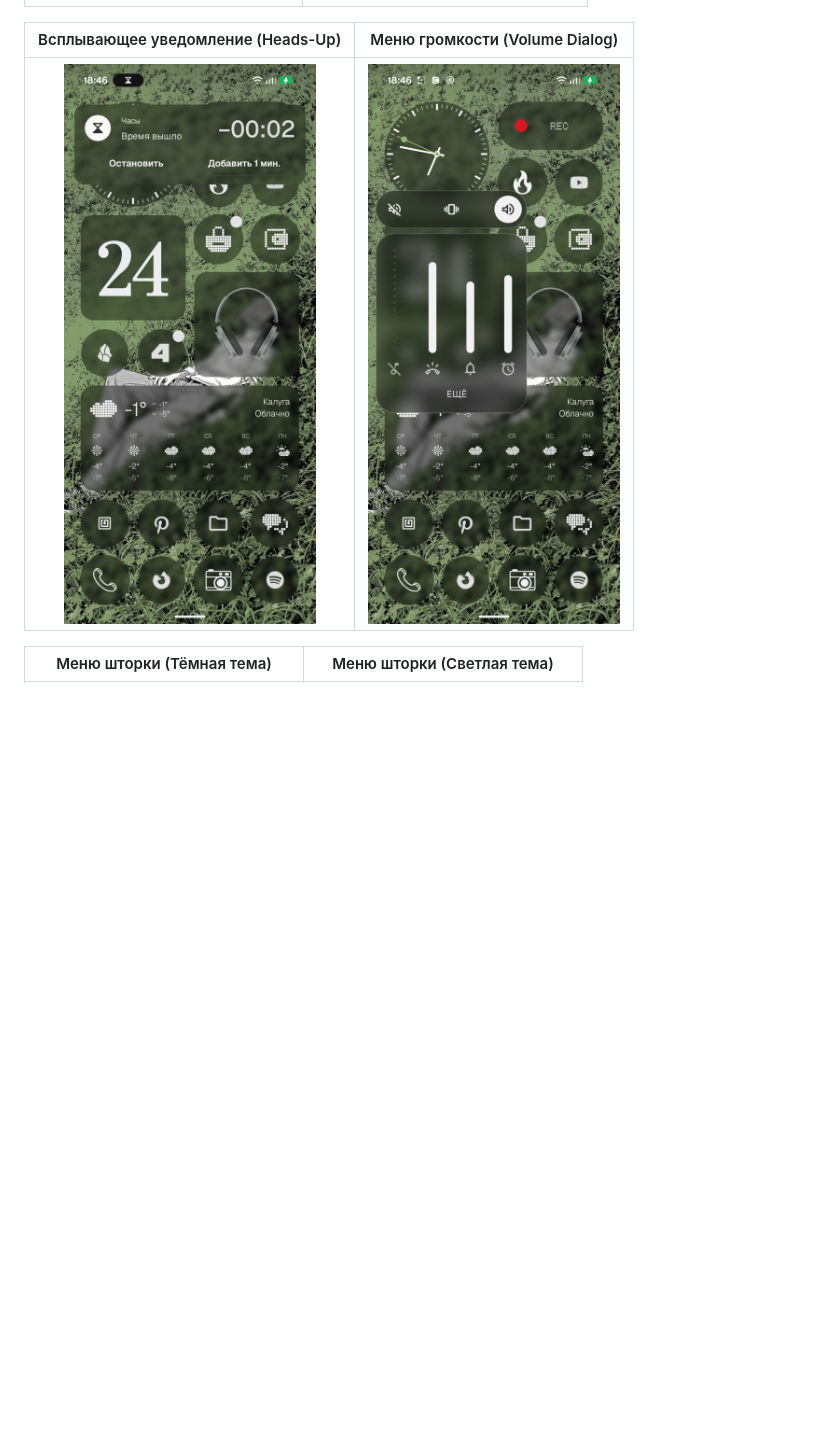
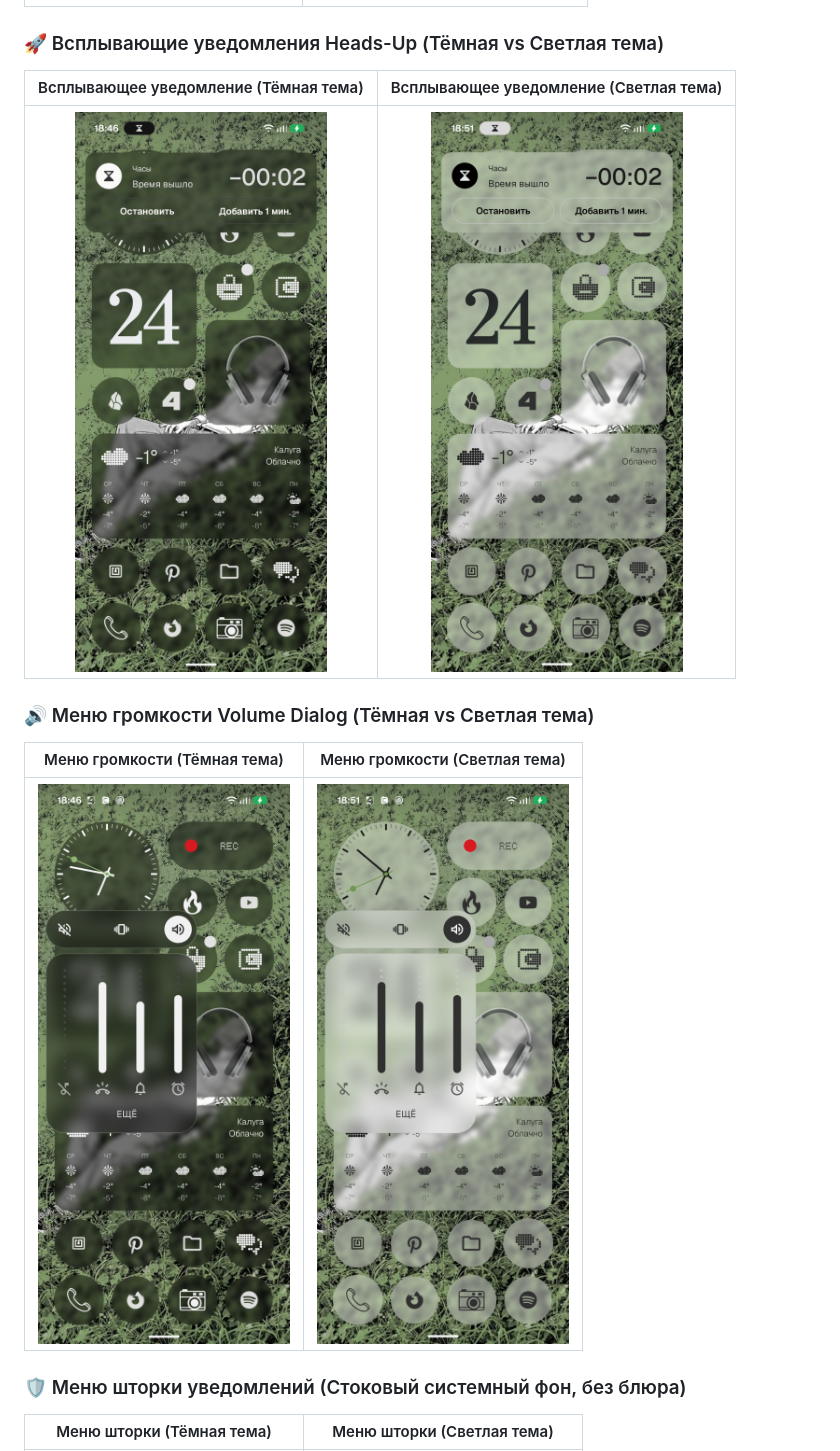
Before and after one commit to Ak1o-T/NothingBlurShortcuts, a Markdown page: README.md, the part around one of its changes. Drawn GitHub-style; pictures changed too: screenshots/heads_up_light.png (added), screenshots/volume_dialog_light.png (added); blank space fills up the shorter version.

```diff
--- a/README.md
+++ b/README.md
@@ -101,10 +122,17 @@ Output signed APK: `bin/NothingBlurShortcuts.apk`.
 |:---:|:---:|
 | <img src="screenshots/lockscreen_dark.png" width="300" alt="Экран блокировки — Тёмная тема"/> | <img src="screenshots/lockscreen_light.png" width="300" alt="Экран блокировки — Светлая тема"/> |
 
-| Всплывающее уведомление (Heads-Up) | Меню громкости (Volume Dialog) |
+### 🚀 Всплывающие уведомления Heads-Up (Тёмная vs Светлая тема)
+| Всплывающее уведомление (Тёмная тема) | Всплывающее уведомление (Светлая тема) |
 |:---:|:---:|
-| <img src="screenshots/heads_up_notification.png" width="300" alt="Всплывающее уведомление Heads-Up"/> | <img src="screenshots/volume_dialog.png" width="300" alt="Меню громкости"/> |
+| <img src="screenshots/heads_up_dark.png" width="300" alt="Всплывающее уведомление — Тёмная тема"/> | <img src="screenshots/heads_up_light.png" width="300" alt="Всплывающее уведомление — Светлая тема"/> |
 
+### 🔊 Меню громкости Volume Dialog (Тёмная vs Светлая тема)
+| Меню громкости (Тёмная тема) | Меню громкости (Светлая тема) |
+|:---:|:---:|
+| <img src="screenshots/volume_dialog_dark.png" width="300" alt="Меню громкости — Тёмная тема"/> | <img src="screenshots/volume_dialog_light.png" width="300" alt="Меню громкости — Светлая тема"/> |
+
+### 🛡️ Меню шторки уведомлений (Стоковый системный фон, без блюра)
 | Меню шторки (Тёмная тема) | Меню шторки (Светлая тема) |
 |:---:|:---:|
 | <img src="screenshots/shade_dark.png" width="300" alt="Меню уведомлений — Тёмная тема"/> | <img src="screenshots/shade_light.png" width="300" alt="Меню уведомлений — Светлая тема"/> |
```
Also changed, not shown: other parts of README.md (+23 -2 lines), screenshots/heads_up_dark.png (renamed from screenshots/heads_up_notification.png), screenshots/volume_dialog_dark.png (renamed from screenshots/volume_dialog.png), 1 other file.
